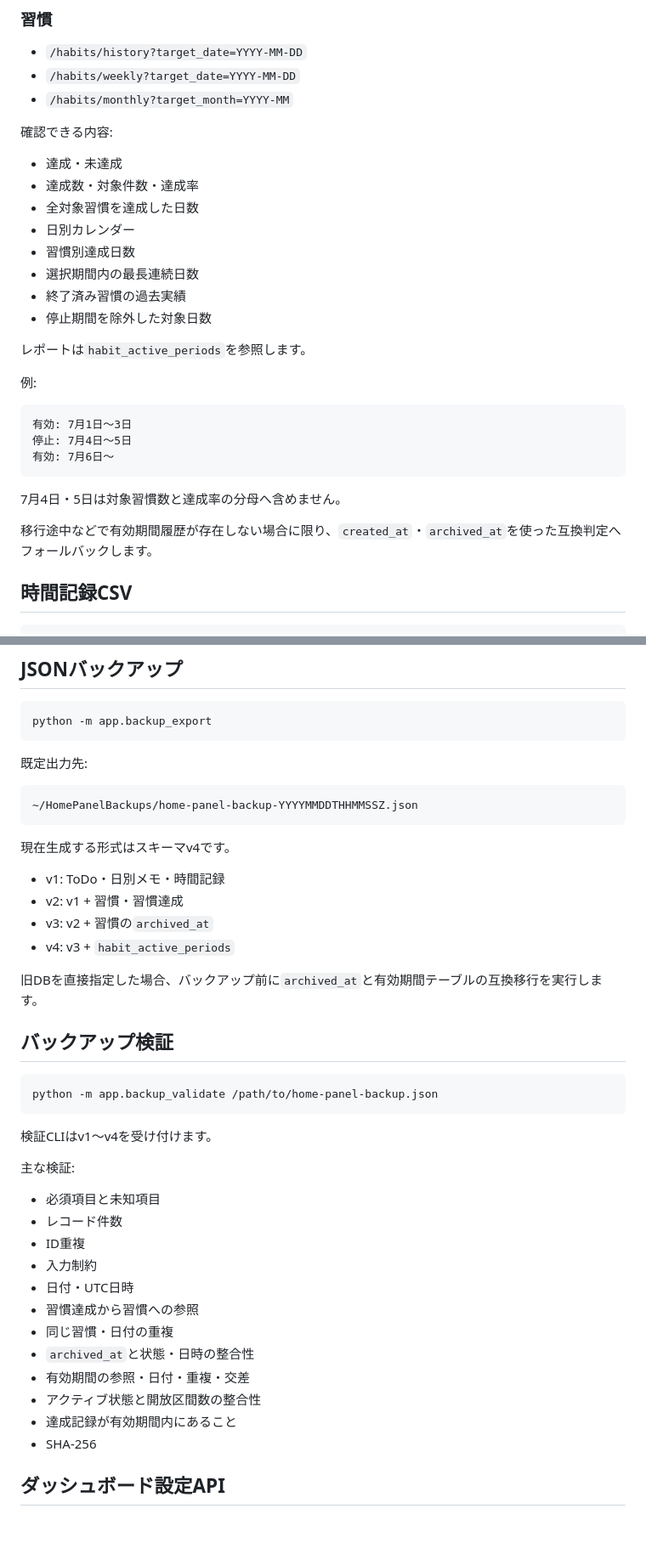
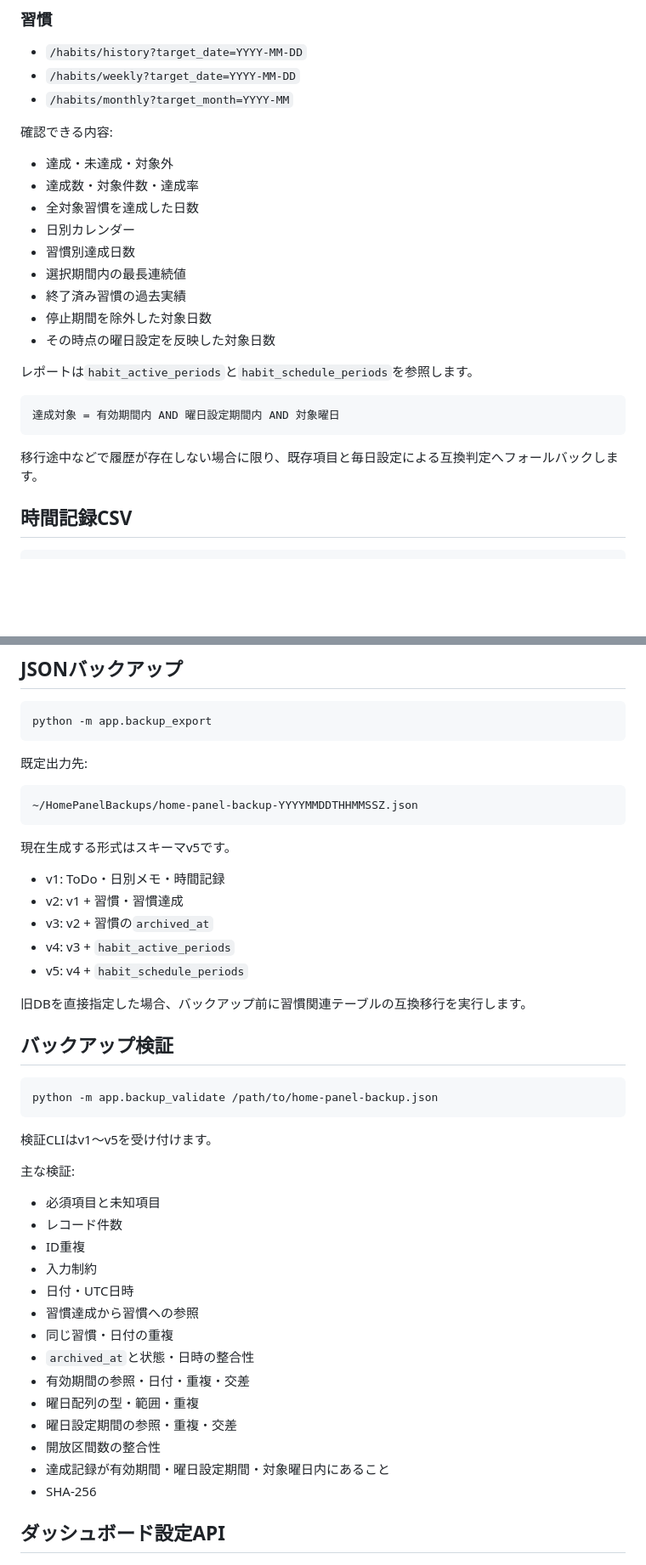
Before and after one commit to mizzz-ivr/home-panel-py, a Markdown page: README.md, 2 parts joined by grey strips. Shown at 85% size. Rendered like a GitHub page; blank space fills up the shorter version.

````diff
--- a/README.md
+++ b/README.md
@@ -201,28 +217,23 @@ DB変更が増えた場合は、Alembicなどの本格的なマイグレーシ
 
 確認できる内容:
 
-- 達成・未達成
+- 達成・未達成・対象外
 - 達成数・対象件数・達成率
 - 全対象習慣を達成した日数
 - 日別カレンダー
 - 習慣別達成日数
-- 選択期間内の最長連続日数
+- 選択期間内の最長連続値
 - 終了済み習慣の過去実績
 - 停止期間を除外した対象日数
+- その時点の曜日設定を反映した対象日数
 
-レポートは`habit_active_periods`を参照します。
-
-例:
+レポートは`habit_active_periods`と`habit_schedule_periods`を参照します。
 
 ```text
-有効: 7月1日〜3日
-停止: 7月4日〜5日
-有効: 7月6日〜
+達成対象 = 有効期間内 AND 曜日設定期間内 AND 対象曜日
 ```
 
-7月4日・5日は対象習慣数と達成率の分母へ含めません。
-
-移行途中などで有効期間履歴が存在しない場合に限り、`created_at`・`archived_at`を使った互換判定へフォールバックします。
+移行途中などで履歴が存在しない場合に限り、既存項目と毎日設定による互換判定へフォールバックします。
 
 ## 時間記録CSV
 
@@ -248,14 +259,15 @@ python -m app.backup_export
 ~/HomePanelBackups/home-panel-backup-YYYYMMDDTHHMMSSZ.json
 ```
 
-現在生成する形式はスキーマv4です。
+現在生成する形式はスキーマv5です。
 
 - v1: ToDo・日別メモ・時間記録
 - v2: v1 + 習慣・習慣達成
 - v3: v2 + 習慣の`archived_at`
 - v4: v3 + `habit_active_periods`
+- v5: v4 + `habit_schedule_periods`
 
-旧DBを直接指定した場合、バックアップ前に`archived_at`と有効期間テーブルの互換移行を実行します。
+旧DBを直接指定した場合、バックアップ前に習慣関連テーブルの互換移行を実行します。
 
 ## バックアップ検証
 
@@ -263,7 +275,7 @@ python -m app.backup_export
 python -m app.backup_validate /path/to/home-panel-backup.json
 ```
 
-検証CLIはv1〜v4を受け付けます。
+検証CLIはv1〜v5を受け付けます。
 
 主な検証:
 
@@ -276,8 +288,10 @@ python -m app.backup_validate /path/to/home-panel-backup.json
 - 同じ習慣・日付の重複
 - `archived_at`と状態・日時の整合性
 - 有効期間の参照・日付・重複・交差
-- アクティブ状態と開放区間数の整合性
-- 達成記録が有効期間内にあること
+- 曜日配列の型・範囲・重複
+- 曜日設定期間の参照・重複・交差
+- 開放区間数の整合性
+- 達成記録が有効期間・曜日設定期間・対象曜日内にあること
 - SHA-256
 
 ## ダッシュボード設定API
````
Also changed, not shown: other parts of README.md (+56 -35 lines).
